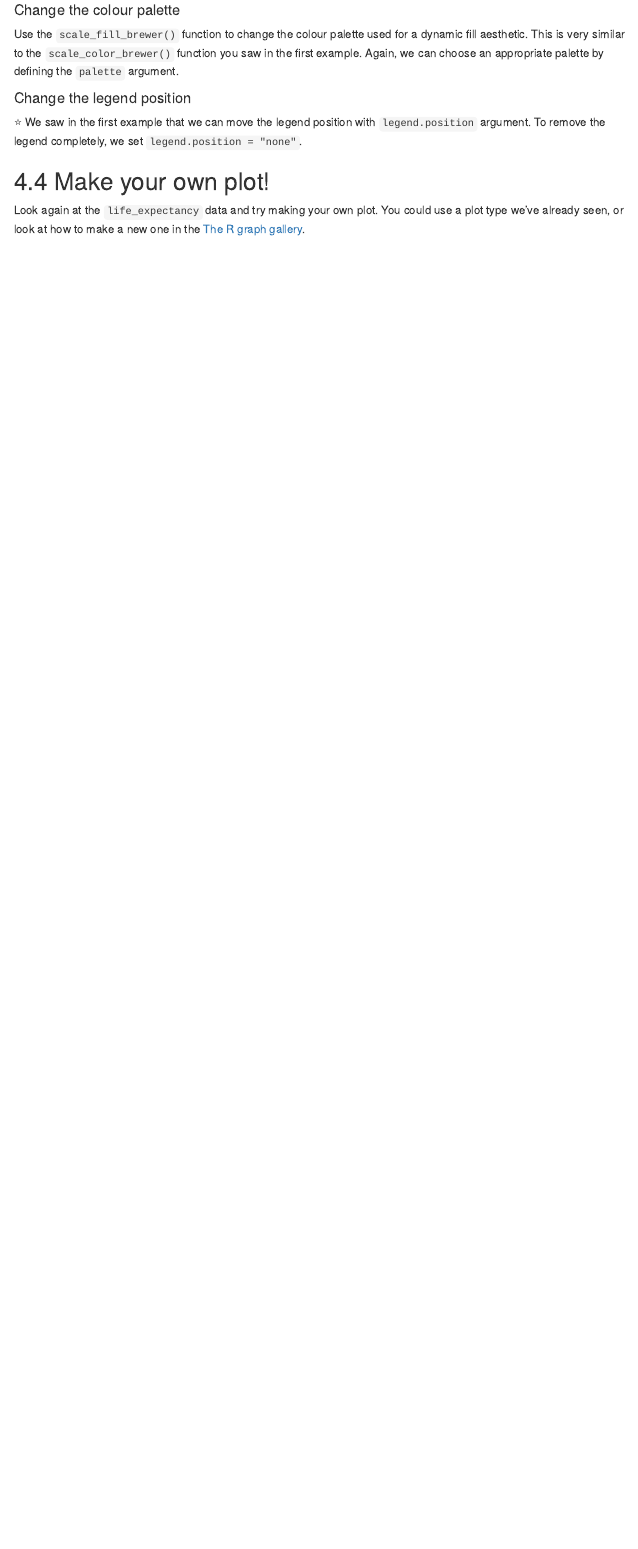
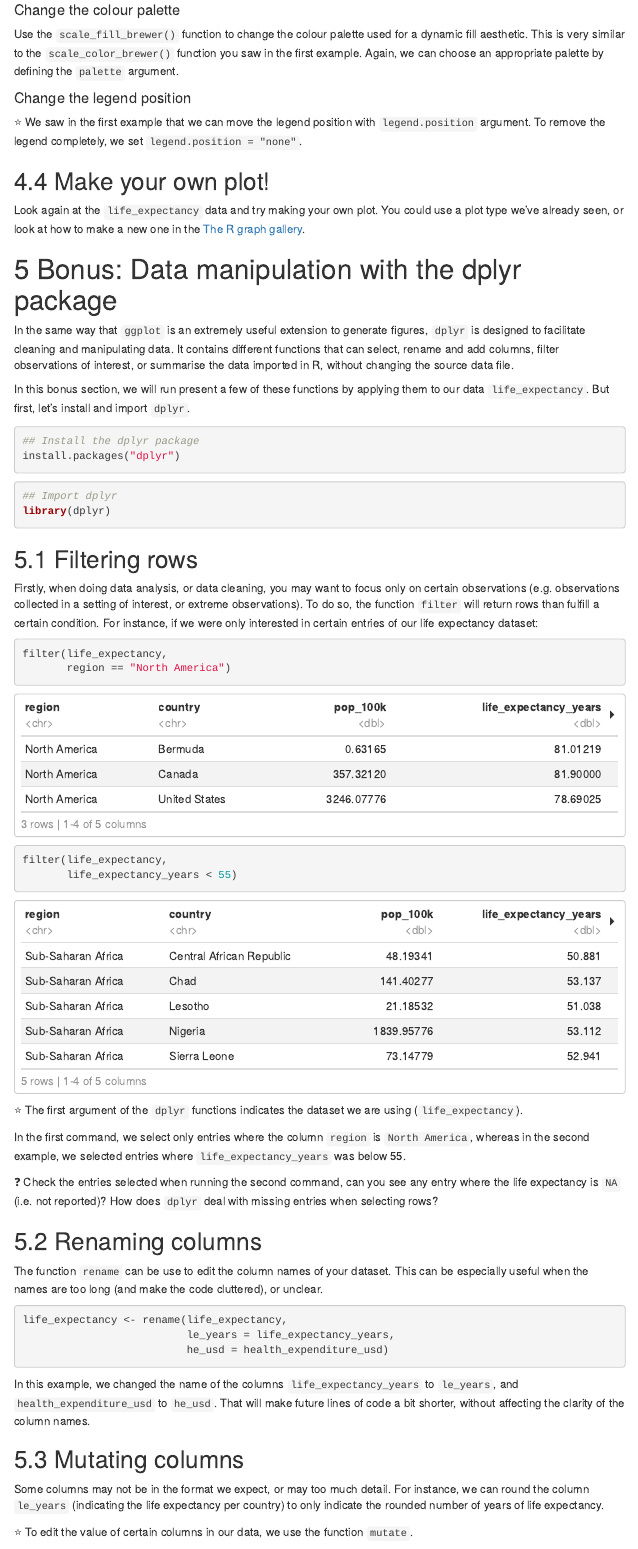
Before and after one commit to alxsrobert/intro_to_R_2022, an R Markdown document (exercises/session_2.Rmd): the page in a window 1100 px wide, from 12470 px down. The pictures show the output file exercises/session_2.html that the author committed with the source, opened offline; menus at the side of the page are left out.

Commit message:
Add bonus section on dplyr

````diff
--- a/exercises/session_2.Rmd
+++ b/exercises/session_2.Rmd
@@ -474,3 +474,80 @@ Use the `scale_fill_brewer()` function to change the colour palette used for a d
 ## Make your own plot!
 
 Look again at the `life_expectancy` data and try making your own plot. You could use a plot type we've already seen, or look at how to make a new one in the [The R graph gallery](https://r-graph-gallery.com/).
+
+
+# Bonus: Data manipulation with the dplyr package
+
+In the same way that `ggplot` is an extremely useful extension to generate figures, `dplyr` is designed to facilitate cleaning and manipulating data. It contains different functions that can select, rename and add columns, filter observations of interest, or summarise the data imported in R, without changing the source data file.
+
+In this bonus section, we will run present a few of these functions by applying them to our data `life_expectancy`. But first, let's install and import `dplyr`.
+
+```{r, eval = FALSE}
+## Install the dplyr package
+install.packages("dplyr")
+```
+
+```{r}
+## Import dplyr
+library(dplyr)
+```
+
+## Filtering rows
+
+Firstly, when doing data analysis, or data cleaning, you may want to focus only on certain observations (e.g. observations collected in a  setting of interest, or extreme observations). To do so, the function `filter` will return rows than fulfill a certain condition. For instance, if we were only interested in certain entries of our life expectancy dataset:
+
+```{r}
+filter(life_expectancy,
+       region == "North America")
+
+filter(life_expectancy,
+       life_expectancy_years < 55)
+
+```
+
+`r emoji::emoji("star")` The first argument of the `dplyr` functions indicates the dataset we are using (`life_expectancy`).
+
+In the first command, we select only entries where the column `region` is `North America`, whereas in the second example, we selected entries where `life_expectancy_years` was below 55.
+
+`r emoji::emoji("question")` Check the entries selected when running the second command, can you see any entry where the life expectancy is `NA` (i.e. not reported)? How does `dplyr` deal with missing entries when selecting rows?
+
+## Renaming columns
+
+The function `rename` can be use to edit the column names of your dataset. This can be especially useful when the names are too long (and make the code cluttered), or unclear.
+
+```{r}
+
+life_expectancy <- rename(life_expectancy,
+                          le_years = life_expectancy_years,
+                          he_usd = health_expenditure_usd)
+
+```
+
+In this example, we changed the name of the columns `life_expectancy_years` to `le_years`, and `health_expenditure_usd` to `he_usd`. That will make future lines of code a bit shorter, without affecting the clarity of the column names.
+
+## Mutating columns
+
+Some columns may not be in the format we expect, or may too much detail. For instance, we can round the column `le_years` (indicating the life expectancy per country) to only indicate the rounded number of years of life expectancy.
+
+`r emoji::emoji("star")` To edit the value of certain columns in our data, we use the function `mutate`.
+
+```{r}
+life_expectancy <- mutate(life_expectancy,
+                          le_years = round(le_years, 0))
+```
+
+
+## Selecting columns
+
+In our current example, `life_expectancy` contains only five columns. However, when working with large-scale datasets, the number of columns in your data can be much bigger.
+
+`r emoji::emoji("star")` The command `select` can be used to pick the columns of interest for our analysis, and drop the irrelevant ones.
+
+```{r}
+
+select(life_expectancy,
+       country, he_usd)
+
+```
+
+In this example, we only selected the columns `country`, and `he_usd`.
````
Also changed, not shown: exercises/session_2.html.
